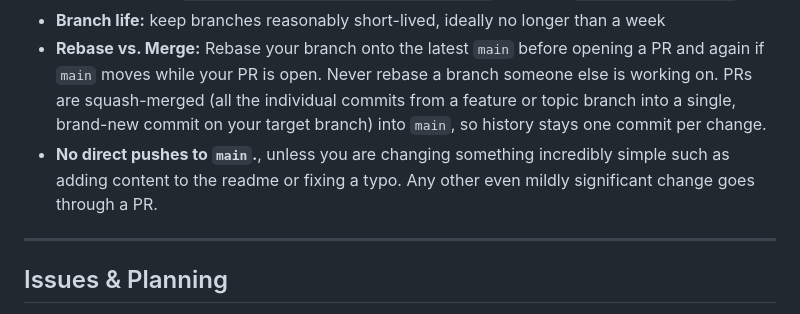
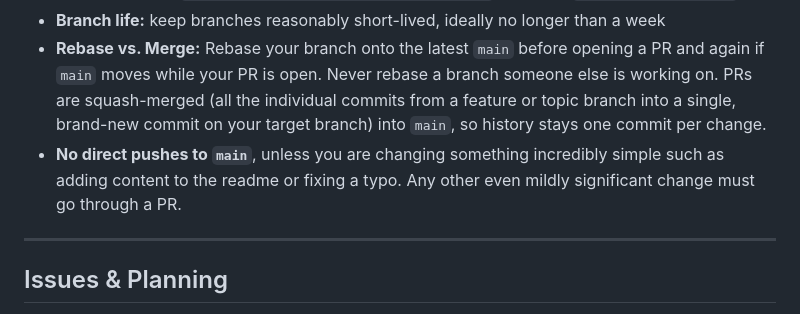
Before and after one commit to 3mda5h/Archery-Club-Capstone, a Markdown page: contributing.md, the part around the change. Drawn GitHub-style.

Commit message:
Fix formatting in contributing guidelines

```diff
--- a/contributing.md
+++ b/contributing.md
@@ -58,7 +58,7 @@ We will bring concerns to the Project Manager first. If a concern seems like add
 - **Branch Names:** `initials/issue-number-short-description`. Example `em/22-fix-scoring-ui`
 - **Branch life:** keep branches reasonably short-lived, ideally no longer than a week
 - **Rebase vs. Merge:** Rebase your branch onto the latest `main` before opening a PR and again if `main` moves while your PR is open. Never rebase a branch someone else is working on. PRs are squash-merged (all the individual commits from a feature or topic branch into a single, brand-new commit on your target branch) into `main`, so history stays one commit per change.
-- **No direct pushes to `main`.**, unless you are changing something incredibly simple such as adding content to the readme or fixing a typo. Any other even mildly significant change goes through a PR.
+- **No direct pushes to `main`**, unless you are changing something incredibly simple such as adding content to the readme or fixing a typo. Any other even mildly significant change must go through a PR.
 
 ---
 
```
